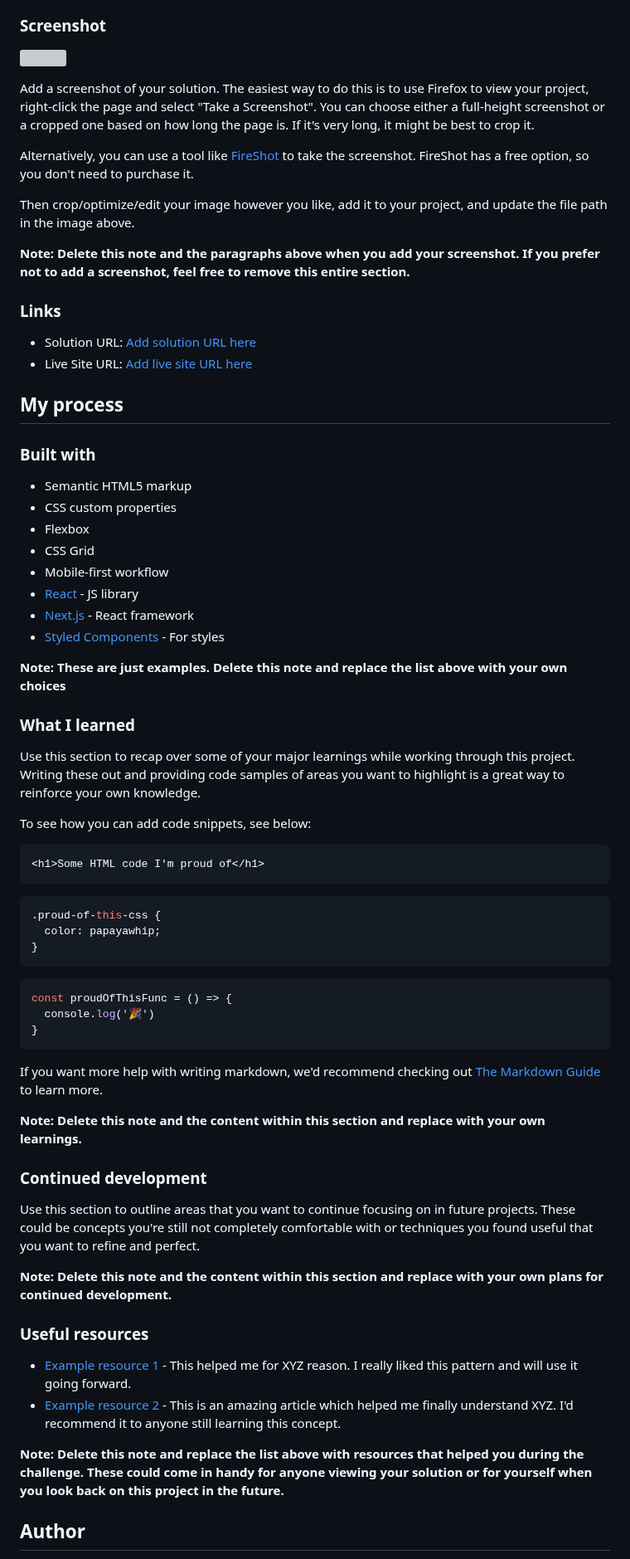
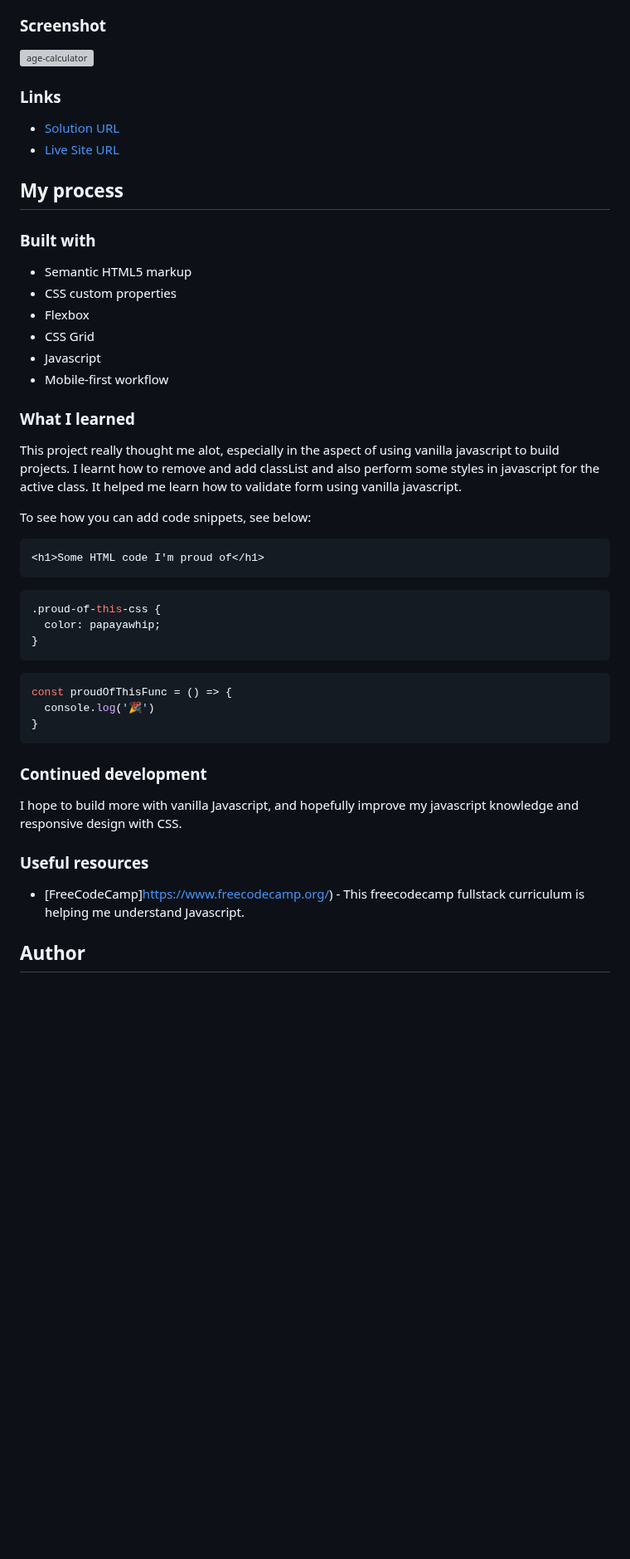
Before and after one commit to JudithJude369/Age-Calculator, a Markdown page: README.md, the part around one of its changes. Shown at 83% size. Rendered like a GitHub page; blank space fills up the shorter version; grey boxes are pictures that could not be loaded.

````diff
--- a/README.md
+++ b/README.md
@@ -36,21 +34,12 @@ Users should be able to:
 - **Bonus**: See the age numbers animate to their final number when the form is submitted
 
 ### Screenshot
-
-![](./screenshot.jpg)
-
-Add a screenshot of your solution. The easiest way to do this is to use Firefox to view your project, right-click the page and select "Take a Screenshot". You can choose either a full-height screenshot or a cropped one based on how long the page is. If it's very long, it might be best to crop it.
-
-Alternatively, you can use a tool like [FireShot](https://getfireshot.com/) to take the screenshot. FireShot has a free option, so you don't need to purchase it.
-
-Then crop/optimize/edit your image however you like, add it to your project, and update the file path in the image above.
-
-**Note: Delete this note and the paragraphs above when you add your screenshot. If you prefer not to add a screenshot, feel free to remove this entire section.**
+![age-calculator](https://github.com/user-attachments/assets/59be1483-a8b8-40c2-abd4-27e74cc7292f)
 
 ### Links
 
-- Solution URL: [Add solution URL here](https://your-solution-url.com)
-- Live Site URL: [Add live site URL here](https://your-live-site-url.com)
+-  [Solution URL](https://github.com/JudithJude369/Age-Calculator)
+-  [Live Site URL](https://judithjude369.github.io/Age-Calculator/)
 
 ## My process
 
@@ -60,16 +49,12 @@ Then crop/optimize/edit your image however you like, add it to your project, and
 - CSS custom properties
 - Flexbox
 - CSS Grid
+- Javascript
 - Mobile-first workflow
-- [React](https://reactjs.org/) - JS library
-- [Next.js](https://nextjs.org/) - React framework
-- [Styled Components](https://styled-components.com/) - For styles
-
-**Note: These are just examples. Delete this note and replace the list above with your own choices**
 
 ### What I learned
 
-Use this section to recap over some of your major learnings while working through this project. Writing these out and providing code samples of areas you want to highlight is a great way to reinforce your own knowledge.
+This project really thought me alot, especially in the aspect of using vanilla javascript to build projects. I learnt how to remove and add classList and also perform some styles in javascript for the active class. It helped me learn how to validate form using vanilla javascript.
 
 To see how you can add code snippets, see below:
 
@@ -87,22 +72,13 @@ const proudOfThisFunc = () => {
 }
 ```
 
-If you want more help with writing markdown, we'd recommend checking out [The Markdown Guide](https://www.markdownguide.org/) to learn more.
-
-**Note: Delete this note and the content within this section and replace with your own learnings.**
-
 ### Continued development
 
-Use this section to outline areas that you want to continue focusing on in future projects. These could be concepts you're still not completely comfortable with or techniques you found useful that you want to refine and perfect.
-
-**Note: Delete this note and the content within this section and replace with your own plans for continued development.**
+I hope to build more with vanilla Javascript, and hopefully improve my javascript knowledge and responsive design with CSS.
 
 ### Useful resources
 
-- [Example resource 1](https://www.example.com) - This helped me for XYZ reason. I really liked this pattern and will use it going forward.
-- [Example resource 2](https://www.example.com) - This is an amazing article which helped me finally understand XYZ. I'd recommend it to anyone still learning this concept.
-
-**Note: Delete this note and replace the list above with resources that helped you during the challenge. These could come in handy for anyone viewing your solution or for yourself when you look back on this project in the future.**
+- [FreeCodeCamp]https://www.freecodecamp.org/) - This freecodecamp fullstack curriculum is helping me understand Javascript.
 
 ## Author
 
````
Also changed, not shown: other parts of README.md (+3 -6 lines).
